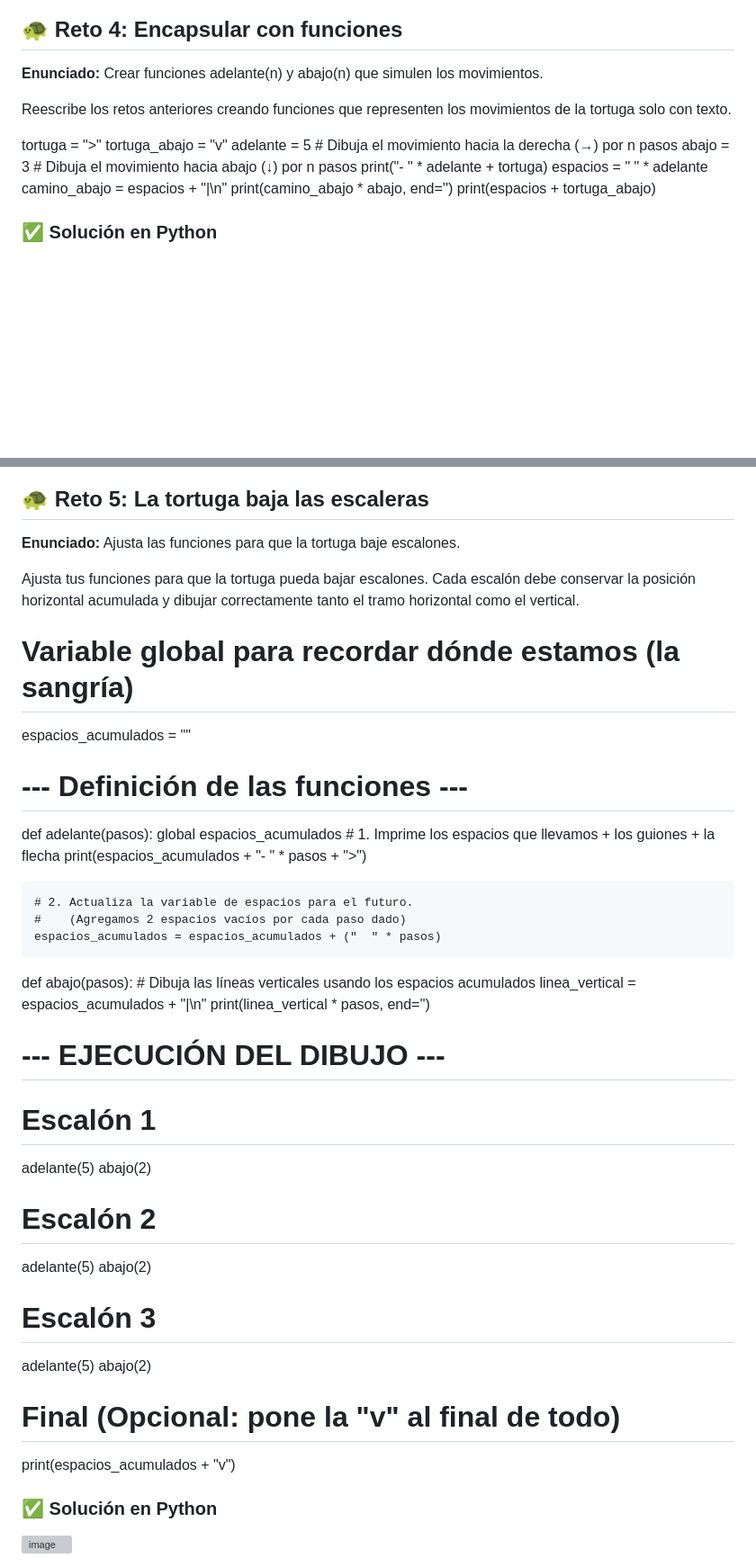
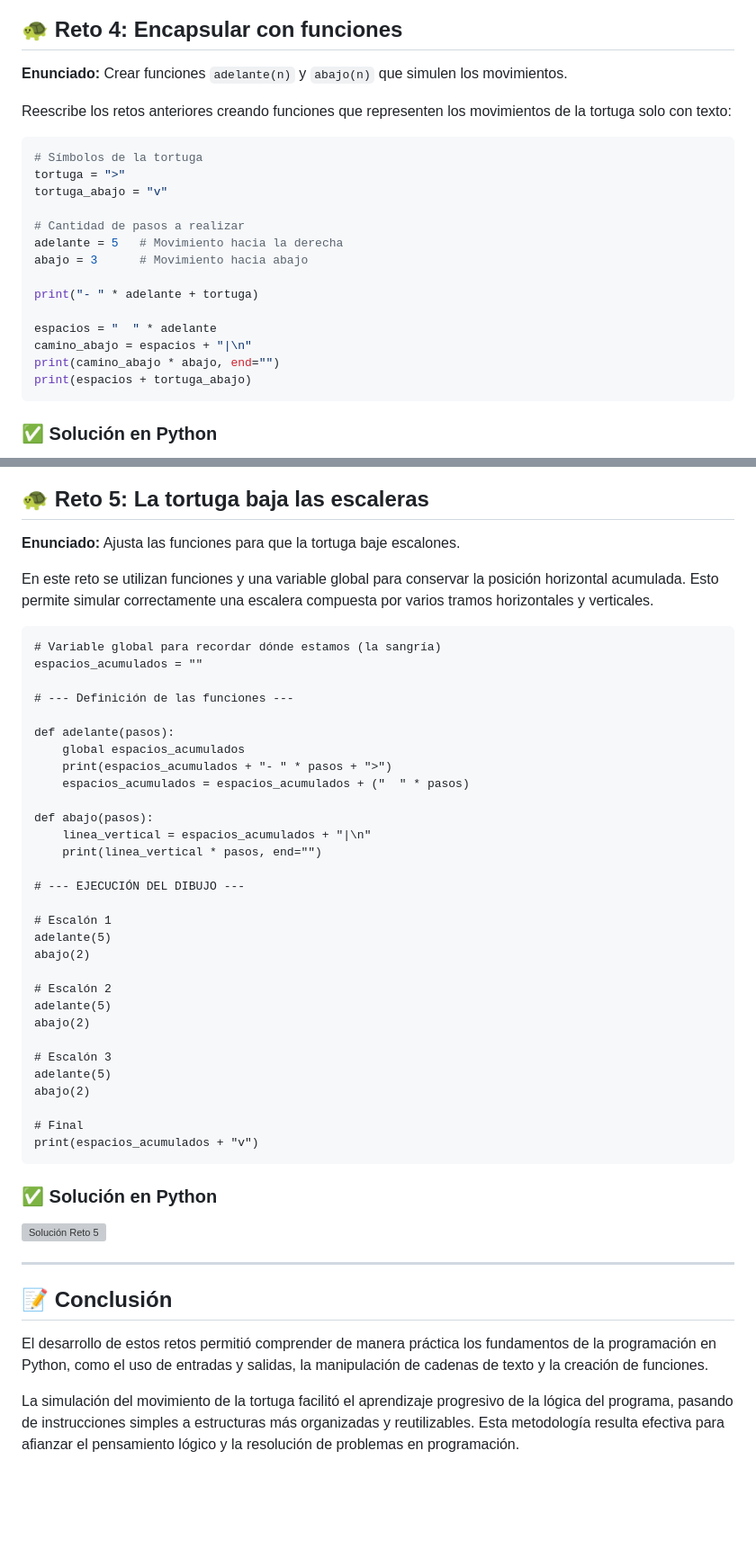
Before and after one commit to linaosoriog-coder/Mi-primera-pagina, a Markdown page: tarea2/README.md, 2 parts joined by grey strips. Shown: that part at 90% size. Rendered like a GitHub page; blank space fills up the shorter version; grey boxes are pictures that could not be loaded.

Commit message:
Mejora redacción y formato Markdown tarea 2

````diff
--- a/tarea2/README.md
+++ b/tarea2/README.md
@@ -48,18 +90,26 @@ print(espacios+tortuga_abajo)
 
 ## 🐢 Reto 4: Encapsular con funciones
+
 **Enunciado:**
-Crear funciones adelante(n) y abajo(n) que simulen los movimientos.
+Crear funciones `adelante(n)` y `abajo(n)` que simulen los movimientos.
 
-Reescribe los retos anteriores creando funciones que representen los movimientos de la tortuga solo con texto.
+Reescribe los retos anteriores creando funciones que representen los movimientos de la tortuga solo con texto:
 
+```python
+# Símbolos de la tortuga
 tortuga = ">"
 tortuga_abajo = "v"
-adelante = 5          # Dibuja el movimiento hacia la derecha (→) por n pasos
-abajo = 3                # Dibuja el movimiento hacia abajo (↓) por n pasos
+
+# Cantidad de pasos a realizar
+adelante = 5   # Movimiento hacia la derecha
+abajo = 3      # Movimiento hacia abajo
+
 print("- " * adelante + tortuga)
+
 espacios = "  " * adelante
 camino_abajo = espacios + "|\n"
-print(camino_abajo * abajo, end='')
+print(camino_abajo * abajo, end="")
 print(espacios + tortuga_abajo)
+```
 
 ### ✅ Solución en Python
@@ -67,28 +120,25 @@ print(espacios + tortuga_abajo)
 
 ## 🐢 Reto 5: La tortuga baja las escaleras
+
 **Enunciado:**
 Ajusta las funciones para que la tortuga baje escalones.
 
-Ajusta tus funciones para que la tortuga pueda bajar escalones.
-Cada escalón debe conservar la posición horizontal acumulada y dibujar correctamente tanto el tramo horizontal como el vertical.
+En este reto se utilizan funciones y una variable global para conservar la posición horizontal acumulada. Esto permite simular correctamente una escalera compuesta por varios tramos horizontales y verticales.
 
+```pythonpython
 # Variable global para recordar dónde estamos (la sangría)
 espacios_acumulados = ""
+
 # --- Definición de las funciones ---
 
 def adelante(pasos):
     global espacios_acumulados
-    # 1. Imprime los espacios que llevamos + los guiones + la flecha
     print(espacios_acumulados + "- " * pasos + ">")
-
-    # 2. Actualiza la variable de espacios para el futuro.
-    #    (Agregamos 2 espacios vacíos por cada paso dado)
     espacios_acumulados = espacios_acumulados + ("  " * pasos)
 
 def abajo(pasos):
-    # Dibuja las líneas verticales usando los espacios acumulados
     linea_vertical = espacios_acumulados + "|\n"
-    print(linea_vertical * pasos, end='')
+    print(linea_vertical * pasos, end="")
 
 # --- EJECUCIÓN DEL DIBUJO ---
 
@@ -104,8 +154,18 @@ abajo(2)
 adelante(5)
 abajo(2)
 
-# Final (Opcional: pone la "v" al final de todo)
+# Final
 print(espacios_acumulados + "v")
+```
 
 ### ✅ Solución en Python
-<img width="700" height="165" alt="image" src="https://github.com/user-attachments/assets/d127f099-fa85-4f9d-9498-ed7f7c57b2ad" />
+
+![Solución Reto 5](https://github.com/user-attachments/assets/d127f099-fa85-4f9d-9498-ed7f7c57b2ad)
+
+---
+
+## 📝 Conclusión
+
+El desarrollo de estos retos permitió comprender de manera práctica los fundamentos de la programación en Python, como el uso de entradas y salidas, la manipulación de cadenas de texto y la creación de funciones.
+
+La simulación del movimiento de la tortuga facilitó el aprendizaje progresivo de la lógica del programa, pasando de instrucciones simples a estructuras más organizadas y reutilizables. Esta metodología resulta efectiva para afianzar el pensamiento lógico y la resolución de problemas en programación.
````
Also changed, not shown: other parts of tarea2/README.md (+64 -19 lines).
